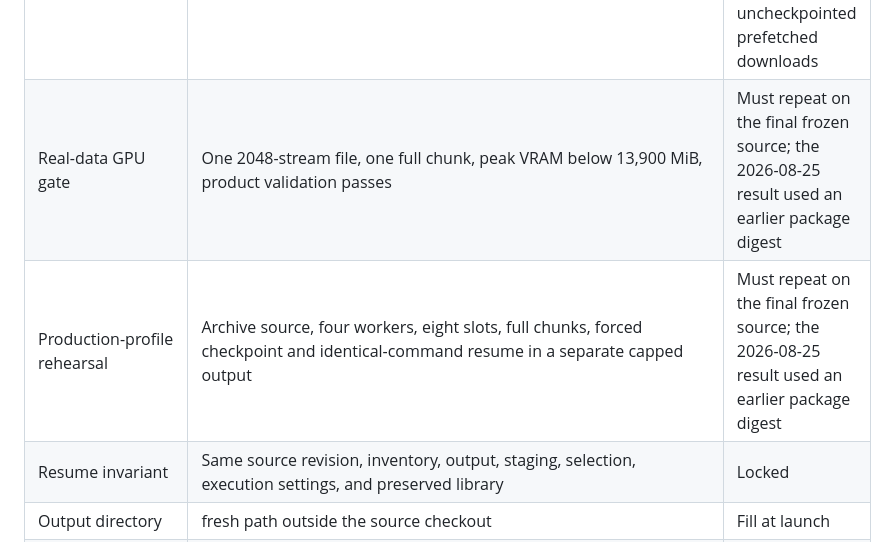
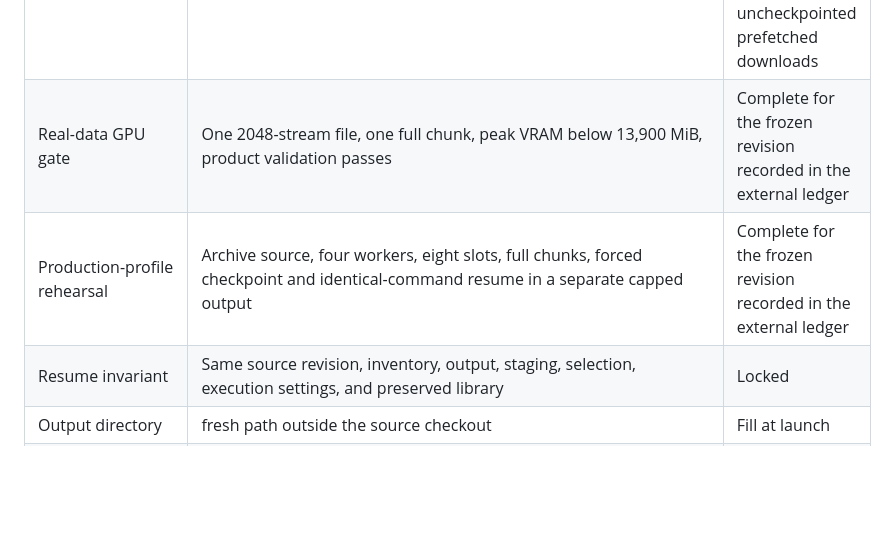
Before and after one commit to WVURAIL/pilot-proxy, a Markdown page: docs/RERUN_PARAMETER_REGISTER.md, the part around the change. Rendered like a GitHub page; blank space fills up the shorter version.

Commit message:
Close final archive gate status

```diff
--- a/docs/RERUN_PARAMETER_REGISTER.md
+++ b/docs/RERUN_PARAMETER_REGISTER.md
@@ -161,8 +161,8 @@ digest in the run ledger, then check the resolved first product against it.
 | Partial-run acknowledgement | off | Locked; any new quarantine or failure stops acceptance |
 | Fine products | on | Locked; retains exact fine powers and does not enable fine detection |
 | Checkpoint interval | 250 units | Reduces cumulative product rewrites; a stop can repeat 249 analyzed files plus uncheckpointed prefetched downloads |
-| Real-data GPU gate | One 2048-stream file, one full chunk, peak VRAM below 13,900 MiB, product validation passes | Must repeat on the final frozen source; the 2026-08-25 result used an earlier package digest |
-| Production-profile rehearsal | Archive source, four workers, eight slots, full chunks, forced checkpoint and identical-command resume in a separate capped output | Must repeat on the final frozen source; the 2026-08-25 result used an earlier package digest |
+| Real-data GPU gate | One 2048-stream file, one full chunk, peak VRAM below 13,900 MiB, product validation passes | Complete for the frozen revision recorded in the external ledger |
+| Production-profile rehearsal | Archive source, four workers, eight slots, full chunks, forced checkpoint and identical-command resume in a separate capped output | Complete for the frozen revision recorded in the external ledger |
 | Resume invariant | Same source revision, inventory, output, staging, selection, execution settings, and preserved library | Locked |
 | Output directory | fresh path outside the source checkout | Fill at launch |
 | Receiver profile path and SHA-256 | Checked-in CHIME profile and locked digest above | Verify at launch |
```
